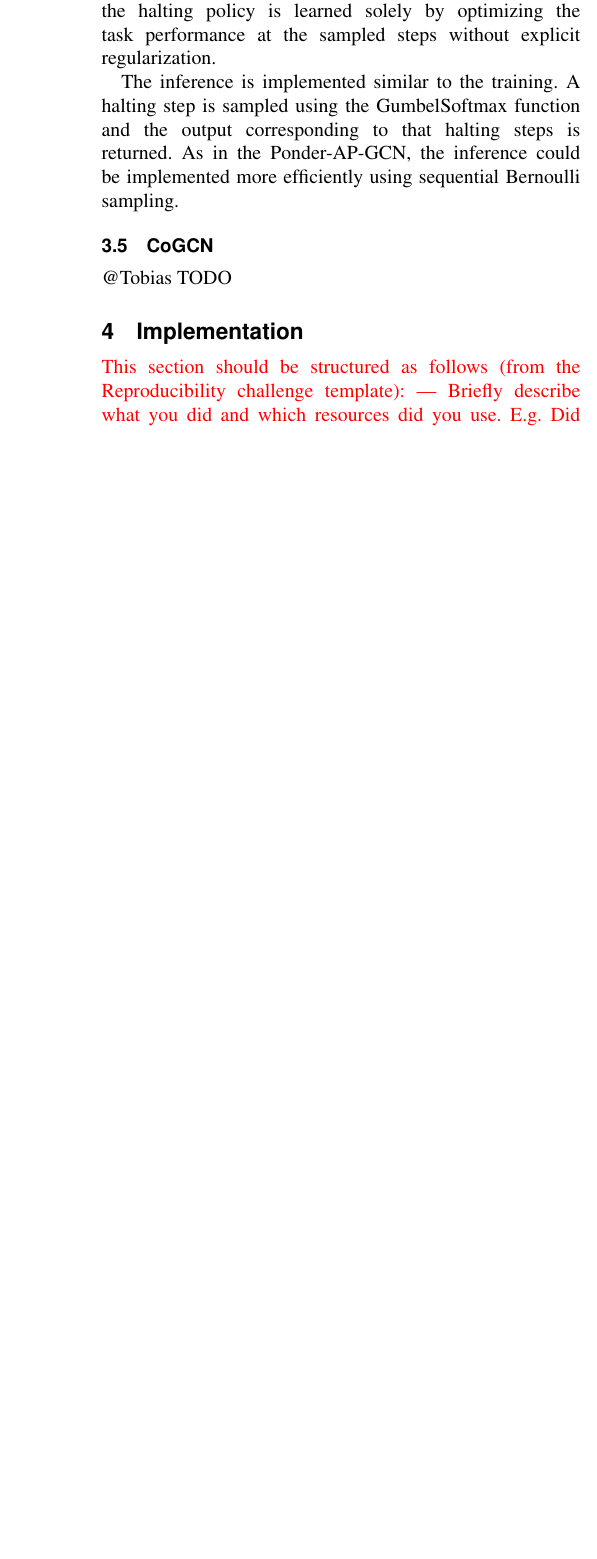
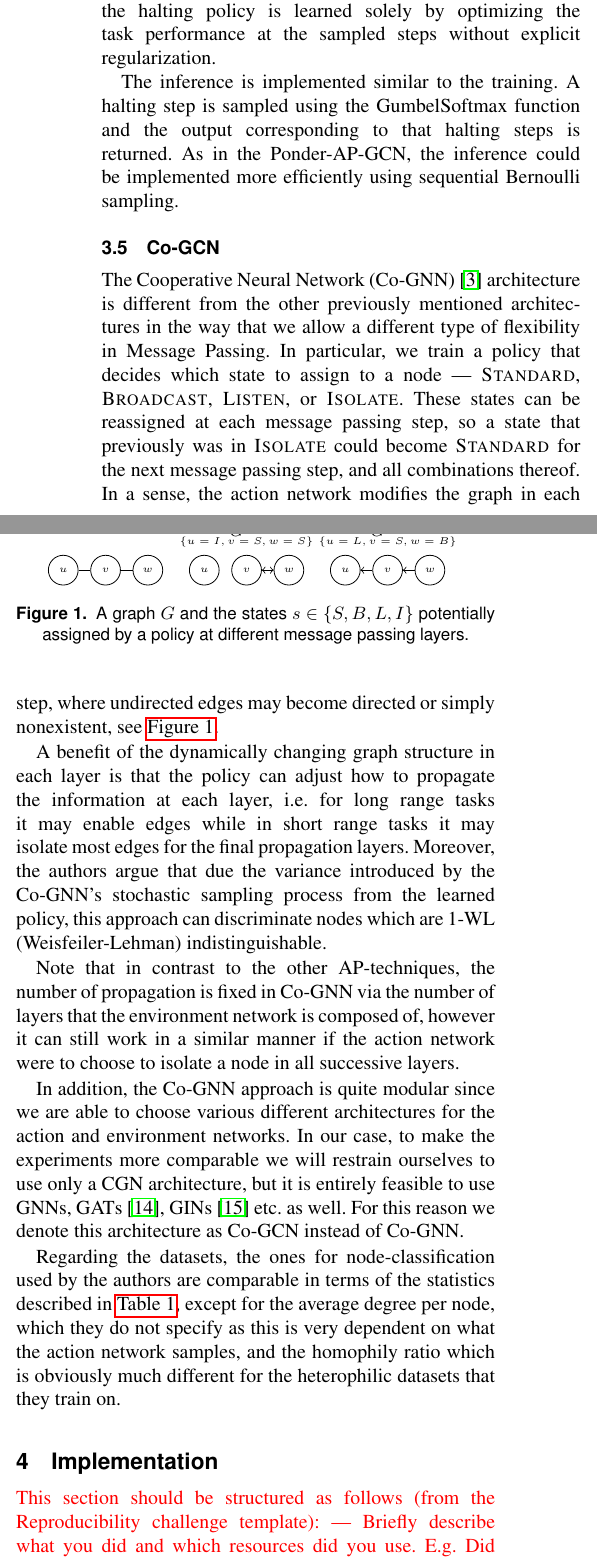
Before and after one commit to TobiasErbacher/gdl, a LaTeX document (report/gdl_template.tex): part of one column of page 5 of 12 before the commit and two parts of the columns of page 5 of 13 after it, the two joined at a grey line, cut so that both start at the same text, the shorter picture padded with empty space. Compiled offline with pdfLaTeX.

Commit message:
Add Tobias' stuff

```diff
--- a/report/gdl_template.tex
+++ b/report/gdl_template.tex
@@ -6,6 +6,7 @@
 
 \usepackage{subcaption}
 \usepackage{float}
+\usepackage{tikz}
 
 \DeclareMathOperator*{\argmin}{arg\,min}
 
@@ -217,8 +218,53 @@ $$
 
 The inference is implemented similar to the training. A halting step is sampled using the GumbelSoftmax function and the output corresponding to that halting steps is returned. As in the Ponder-AP-GCN, the inference could be implemented more efficiently using sequential Bernoulli sampling.
 
-\subsection{CoGCN}
-@Tobias TODO
+\subsection{Co-GCN}
+The Cooperative Neural Network (Co-GNN) \cite{finkelshtein2024} architecture is different from the other previously mentioned architectures in the way that we allow a different type of flexibility in Message Passing. In particular, we train a policy that decides which state to assign to a node --- \textsc{Standard}, \textsc{Broadcast}, \textsc{Listen}, or \textsc{Isolate}. These states can be reassigned at each message passing step, so a state that previously was in \textsc{Isolate} could become \textsc{Standard} for the next message passing step, and all combinations thereof. In a sense, the action network modifies the graph in each step, where undirected edges may become directed or simply nonexistent, see \autoref{fig:cognn-actions}.
+
+\begin{figure}[h!]
+    \centering
+    \begin{tikzpicture}[scale=0.5]
+    \node (A) at (- 5 , 1.5) {\small$G$};
+    \node (U) at (-6.5, 0) [circle, draw, color=black, minimum size=15pt] {\tiny$u$};
+    \node (V) at (- 5 , 0) [circle, draw, color=black, minimum size=15pt] {\tiny$v$};
+    \node (W) at (-3.5, 0) [circle, draw, color=black, minimum size=15pt] {\tiny$w$};
+
+    \draw (U) edge[-] (V);
+    \draw (V) edge[-] (W);
+
+    %-----
+
+    \node (AA) at (   0, 1.5) {\small$G^{(0)}$};
+    \node (BB) at (   0, 1) {\tiny$\{u=I, v=S, w=S\}$};
+    \node (UU) at (-1.5, 0) [circle, draw, color=black, minimum size=15pt] {\tiny$u$};
+    \node (VV) at (   0, 0) [circle, draw, color=black, minimum size=15pt] {\tiny$v$};
+    \node (WW) at ( 1.5, 0) [circle, draw, color=black, minimum size=15pt] {\tiny$w$};
+
+    \draw (VV) edge[<->] (WW);
+
+    %-----
+
+    \node (AAA) at (  5 , 1.5) {\small$G^{(1)}$};
+    \node (BBB) at (  5 , 1) {\tiny$\{u=L, v=S, w=B\}$};
+    \node (UUU) at ( 3.5, 0) [circle, draw, color=black, minimum size=15pt] {\tiny$u$};
+    \node (VVV) at (  5 , 0) [circle, draw, color=black, minimum size=15pt] {\tiny$v$};
+    \node (WWW) at ( 6.5, 0) [circle, draw, color=black, minimum size=15pt] {\tiny$w$};
+
+    \draw (UUU) edge[<-] (VVV);
+    \draw (VVV) edge[<-] (WWW);
+    \end{tikzpicture}
+    \captionsetup{justification=centerlast}
+    \caption{A graph $G$ and the states $s \in \{S, B, L, I\}$ potentially assigned by a policy at different message passing layers.}
+    \label{fig:cognn-actions}
+\end{figure}
+
+A benefit of the dynamically changing graph structure in each layer is that the policy can adjust how to propagate the information at each layer, i.e. for long range tasks it may enable edges while in short range tasks it may isolate most edges for the final propagation layers. Moreover, the authors argue that due the variance introduced by the Co-GNN's stochastic sampling process from the learned policy, this approach can discriminate nodes which are 1-WL (Weisfeiler-Lehman) indistinguishable.
+
+Note that in contrast to the other AP-techniques, the number of propagation is fixed in Co-GNN via the number of layers that the environment network is composed of, however it can still work in a similar manner if the action network were to choose to isolate a node in all successive layers.
+
+In addition, the Co-GNN approach is quite modular since we are able to choose various different architectures for the action and environment networks. In our case, to make the experiments more comparable we will restrain ourselves to use only a CGN architecture, but it is entirely feasible to use GNNs, GATs \cite{veličković2018graphattentionnetworks}, GINs \cite{xu2019powerfulgraphneuralnetworks} etc. as well. For this reason we denote this architecture as Co-GCN instead of Co-GNN.
+
+Regarding the datasets, the ones for node-classification used by the authors are comparable in terms of the statistics described in \autoref{tab:dataset_statistics}, except for the average degree per node, which they do not specify as this is very dependent on what the action network samples, and the homophily ratio which is obviously much different for the heterophilic datasets that they train on.
 
 \section{Implementation}
 
@@ -260,7 +306,7 @@ We downloaded the Citeseer \cite{sen2008}, Cora-ML \cite{mccallum2000}, PubMed \
 \subsection{Hyperparameters}
 \textcolor{red}{Describe how you set the hyperparameters and what was the source for their value (e.g. paper, code or your guess). }
 
-In the experiments with AP-GCN we used the hyperparameters described by Spinelli et al. They are described in appendix \ref{lab:hyper-ap-gcn}. The hyperparameters used in the experiments with RL-AP-GCN, Ponder-AP-GCN, Gumbel-AP-GCN, and CoGCN are available in appendices \ref{lab:hyper-rl-gcn}, \ref{lab:hyper-ponder-gcn}, \ref{lab:hyper-gumbel-gcn}, and \ref{lab:hyper-cogcn}. We did not perform systematic hyperparameter optimization for RL-AP-GCN, Ponder-AP-GCN, Gumbel-AP-GCN, and CoGCN. Instead, we mostly tested each model on the Cora-ML dataset and once we obtained reasonably good hyperparameters we reused them for the other datasets.
+In the experiments with AP-GCN we used the hyperparameters described by Spinelli et al. They are described in appendix \ref{lab:hyper-ap-gcn}. The hyperparameters used in the experiments with RL-AP-GCN, Ponder-AP-GCN, Gumbel-AP-GCN, and Co-GCN are available in appendices \ref{lab:hyper-rl-gcn}, \ref{lab:hyper-ponder-gcn}, \ref{lab:hyper-gumbel-gcn}, and \ref{lab:hyper-Co-GCN}. We did not perform systematic hyperparameter optimization for RL-AP-GCN, Ponder-AP-GCN, Gumbel-AP-GCN, and Co-GCN. Instead, we mostly tested each model on the Cora-ML dataset and once we obtained reasonably good hyperparameters we reused them for the other datasets.
 
 \subsection{Experimental setup}
 \label{sec:experimental-setup}
```
Also changed, not shown: report/bibliography.bib (+20 -1 lines), report/gdl_template.tex (24 more changed lines).
